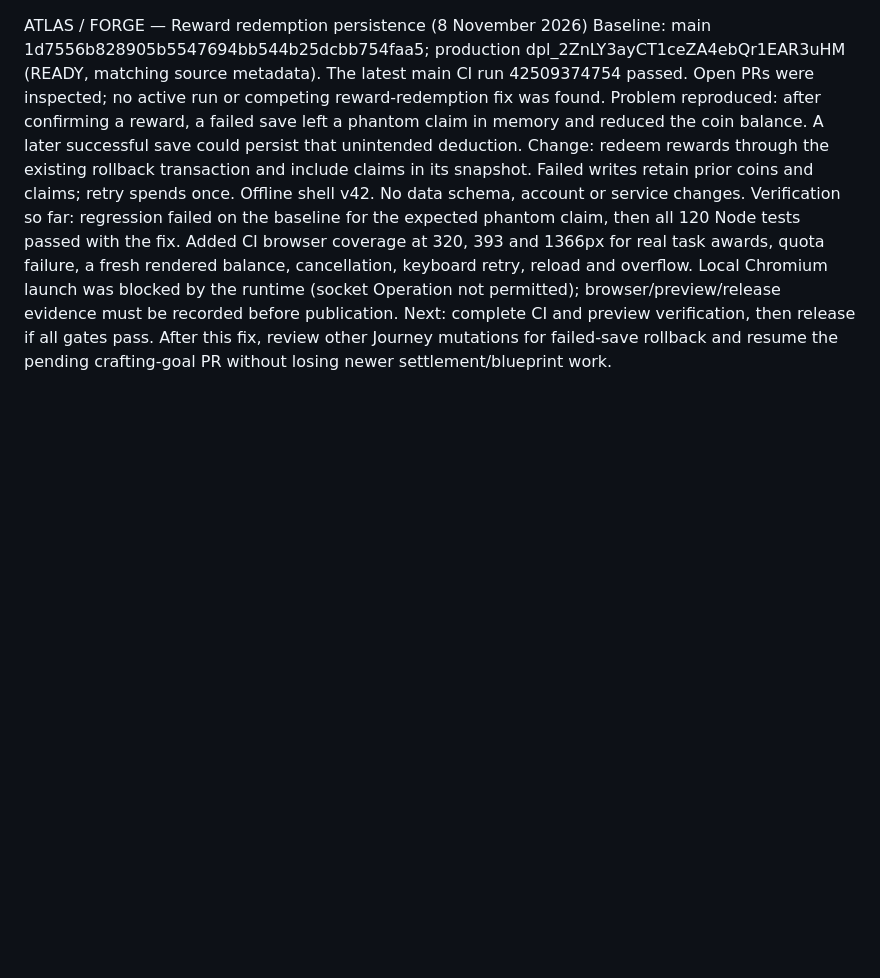
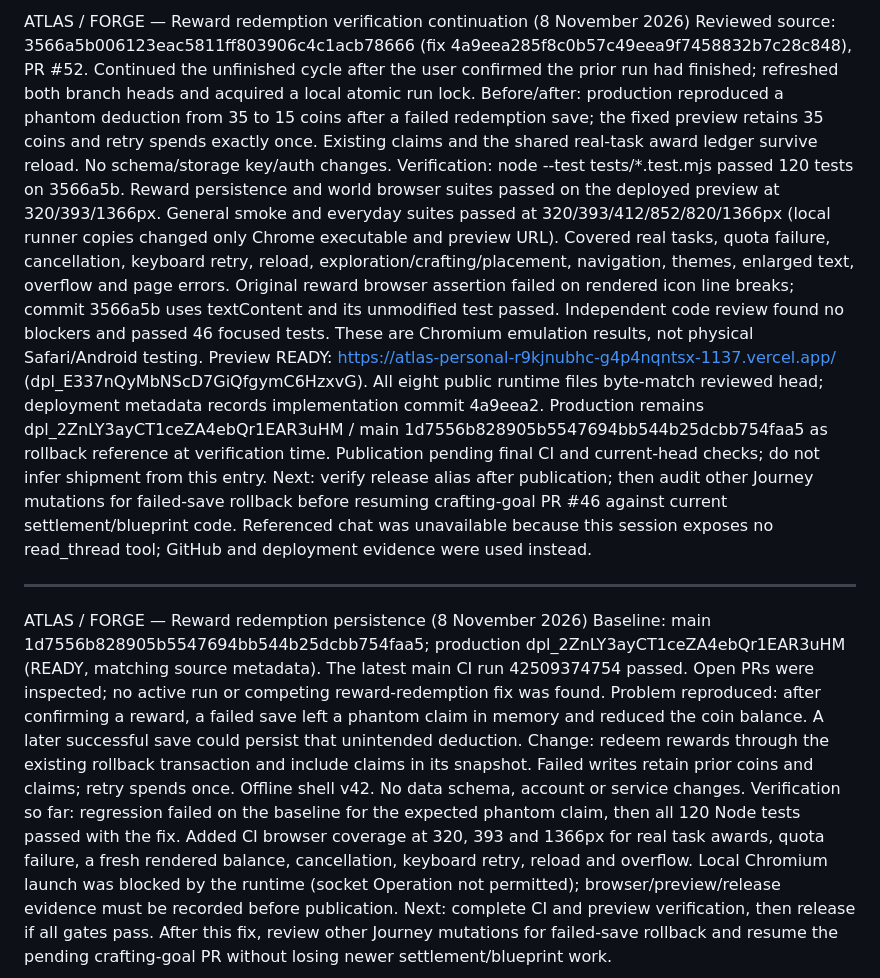
Before and after one commit to x7reecex-create/ATLAS, a Markdown page: ATLAS-CHANGELOG.md, the part around the change. Rendered like a GitHub page; blank space fills up the shorter version.

Commit message:
Record independent reward rollback and preview verification

```diff
--- a/ATLAS-CHANGELOG.md
+++ b/ATLAS-CHANGELOG.md
@@ -1,3 +1,12 @@
+ATLAS / FORGE — Reward redemption verification continuation (8 November 2026)
+Reviewed source: 3566a5b006123eac5811ff803906c4c1acb78666 (fix 4a9eea285f8c0b57c49eea9f7458832b7c28c848), PR #52. Continued the unfinished cycle after the user confirmed the prior run had finished; refreshed both branch heads and acquired a local atomic run lock.
+Before/after: production reproduced a phantom deduction from 35 to 15 coins after a failed redemption save; the fixed preview retains 35 coins and retry spends exactly once. Existing claims and the shared real-task award ledger survive reload. No schema/storage key/auth changes.
+Verification: node --test tests/*.test.mjs passed 120 tests on 3566a5b. Reward persistence and world browser suites passed on the deployed preview at 320/393/1366px. General smoke and everyday suites passed at 320/393/412/852/820/1366px (local runner copies changed only Chrome executable and preview URL). Covered real tasks, quota failure, cancellation, keyboard retry, reload, exploration/crafting/placement, navigation, themes, enlarged text, overflow and page errors. Original reward browser assertion failed on rendered icon line breaks; commit 3566a5b uses textContent and its unmodified test passed. Independent code review found no blockers and passed 46 focused tests. These are Chromium emulation results, not physical Safari/Android testing.
+Preview READY: https://atlas-personal-r9kjnubhc-g4p4nqntsx-1137.vercel.app/ (dpl_E337nQyMbNScD7GiQfgymC6HzxvG). All eight public runtime files byte-match reviewed head; deployment metadata records implementation commit 4a9eea2. Production remains dpl_2ZnLY3ayCT1ceZA4ebQr1EAR3uHM / main 1d7556b828905b5547694bb544b25dcbb754faa5 as rollback reference at verification time. Publication pending final CI and current-head checks; do not infer shipment from this entry.
+Next: verify release alias after publication; then audit other Journey mutations for failed-save rollback before resuming crafting-goal PR #46 against current settlement/blueprint code. Referenced chat was unavailable because this session exposes no read_thread tool; GitHub and deployment evidence were used instead.
+
+---
+
 ATLAS / FORGE — Reward redemption persistence (8 November 2026)
 Baseline: main 1d7556b828905b5547694bb544b25dcbb754faa5; production dpl_2ZnLY3ayCT1ceZA4ebQr1EAR3uHM (READY, matching source metadata). The latest main CI run 42509374754 passed. Open PRs were inspected; no active run or competing reward-redemption fix was found.
 Problem reproduced: after confirming a reward, a failed save left a phantom claim in memory and reduced the coin balance. A later successful save could persist that unintended deduction.
```
